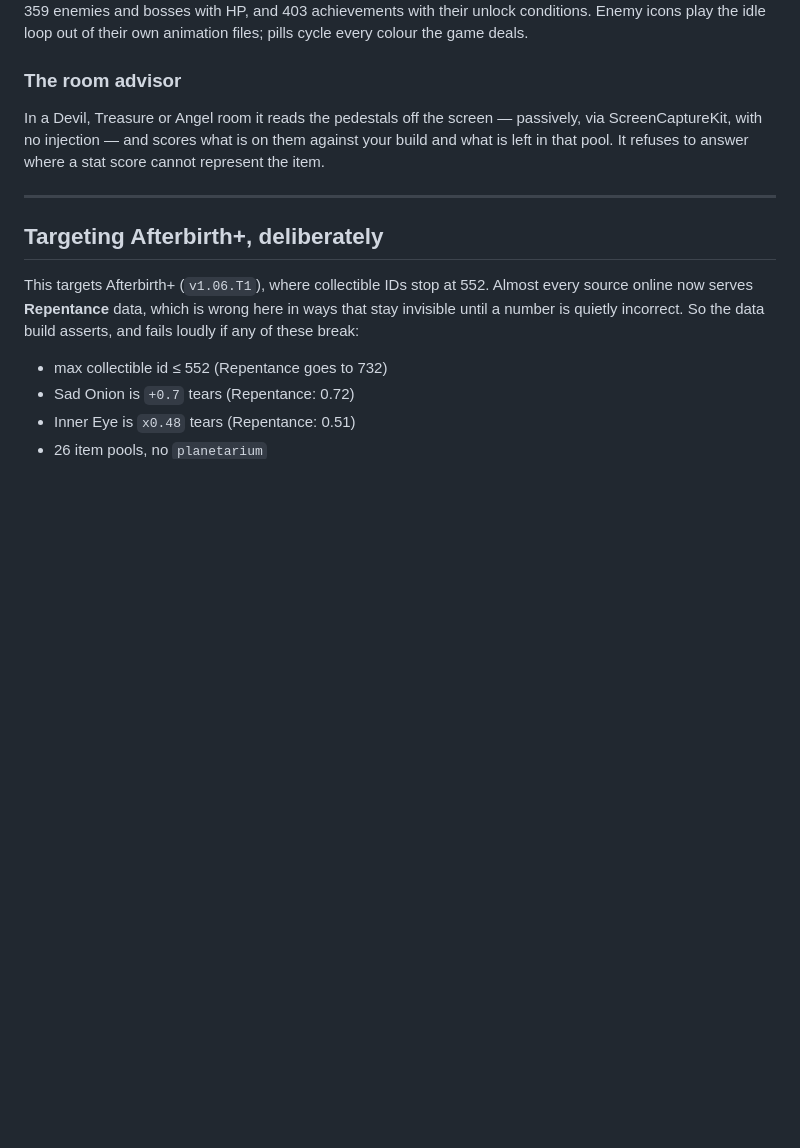
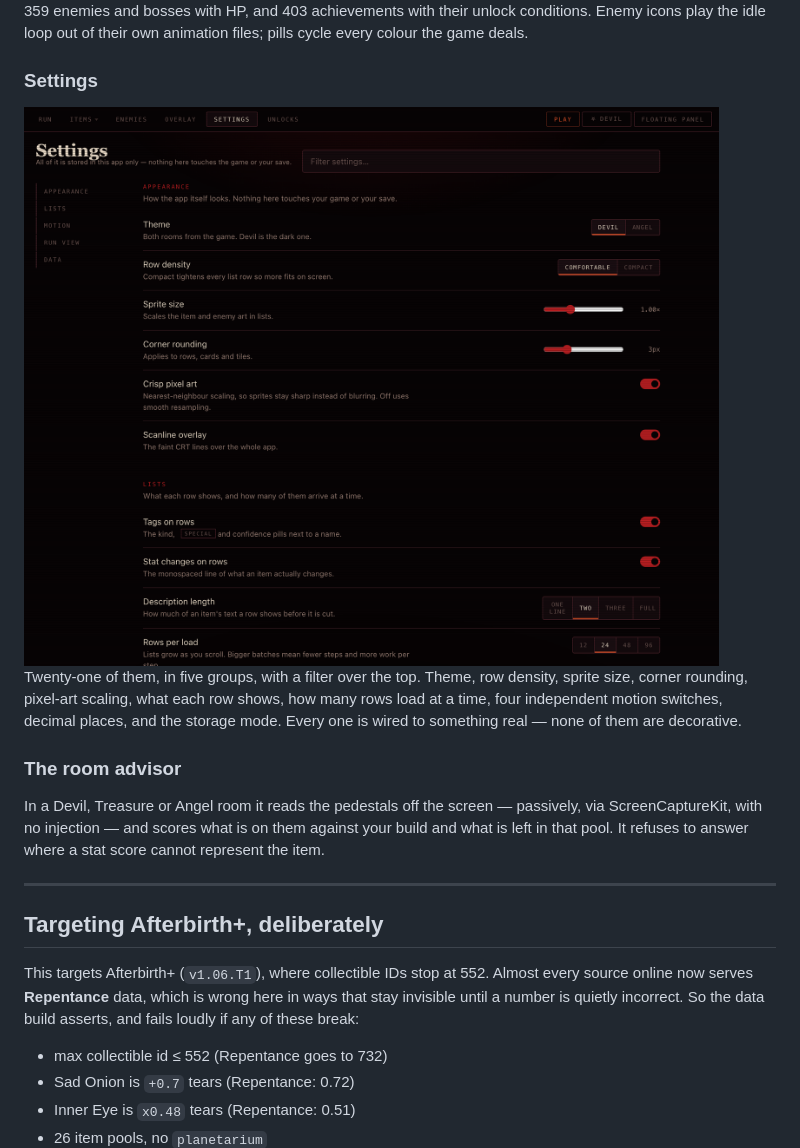
Before and after one commit to 6gx42o/isaac-companion, a Markdown page: README.md, the part around the change. Drawn GitHub-style; pictures changed too: docs/img/settings.png (added); blank space fills up the shorter version.

```diff
--- a/README.md
+++ b/README.md
@@ -81,6 +81,15 @@ Each row shows what it really changes and how confident the data is.
 359 enemies and bosses with HP, and 403 achievements with their unlock conditions.
 Enemy icons play the idle loop out of their own animation files; pills cycle every
 colour the game deals.
+
+### Settings
+
+<img src="docs/img/settings.png" alt="The settings page: a section rail, a filter box, and rows of label, description and control">
+
+Twenty-one of them, in five groups, with a filter over the top. Theme, row density,
+sprite size, corner rounding, pixel-art scaling, what each row shows, how many rows
+load at a time, four independent motion switches, decimal places, and the storage
+mode. Every one is wired to something real — none of them are decorative.
 
 ### The room advisor
 
```
Also changed, not shown: 4 other files.
